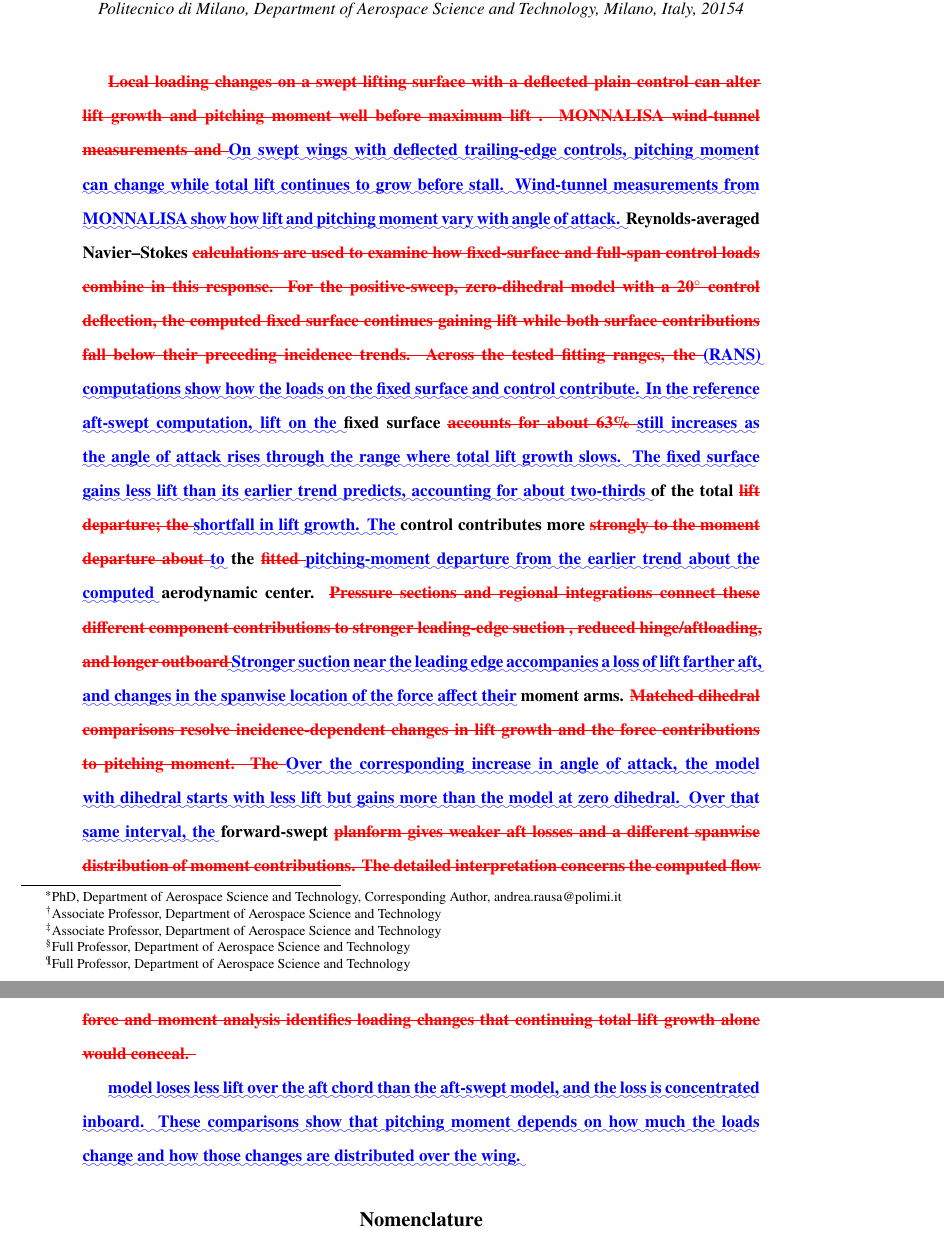
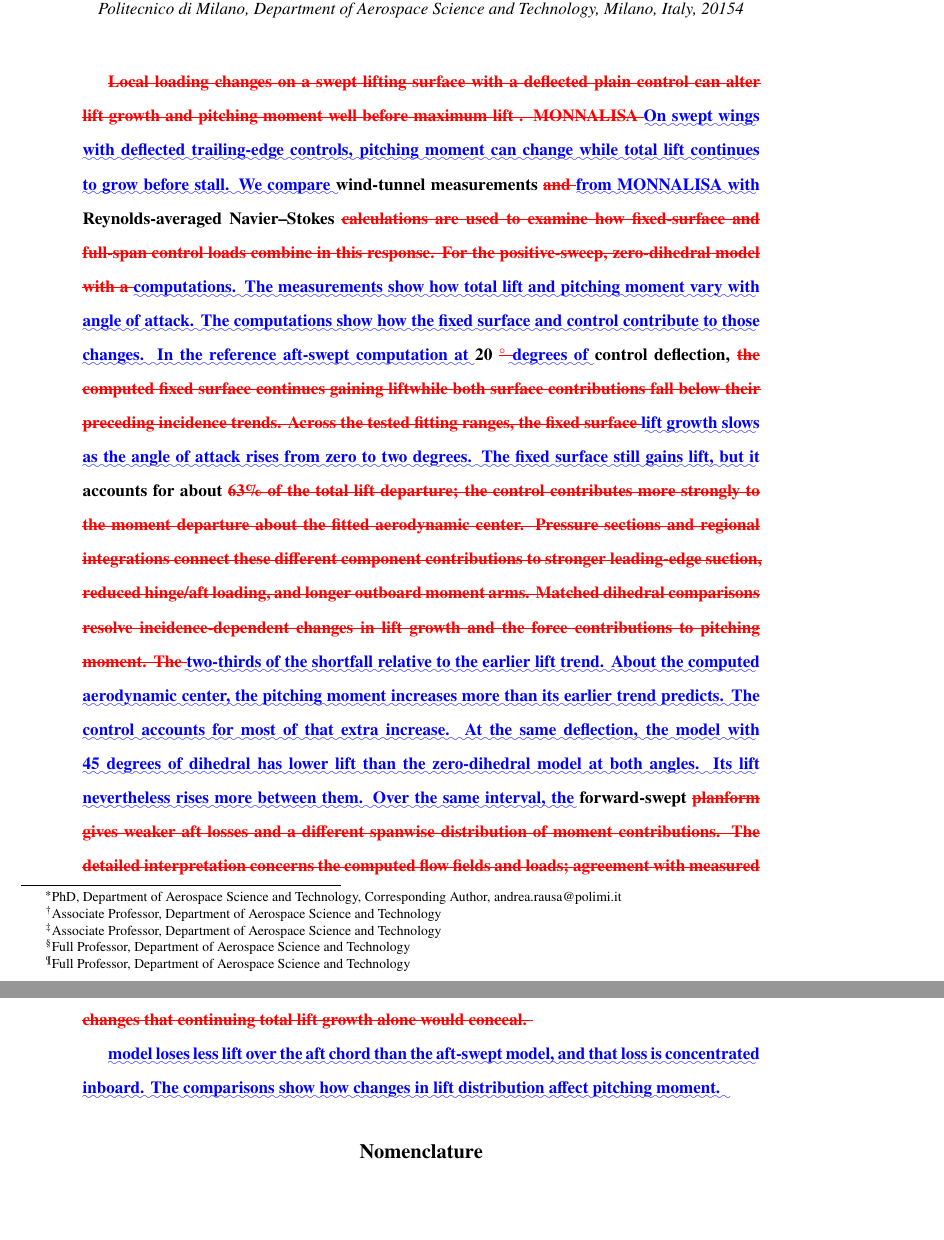
Before and after one commit to rois1995/Pre-Stall-Aerodynamic-Nonlinearities-of-Swept-Tail-Planes-with-Full-Span-Control-Surface---Revision, a LaTeX paper (revision_materials/SECOND_ROUND_LaTeX_DIFF.tex): two parts of pages 1 and 2 of 40, joined at a grey line, cut so that both start at the same text, the shorter picture padded with empty space. Compiled offline with pdfLaTeX.

Commit message:
Rewrite the abstract around concrete lift and moment comparisons

```diff
--- a/revision_materials/SECOND_ROUND_LaTeX_DIFF.tex
+++ b/revision_materials/SECOND_ROUND_LaTeX_DIFF.tex
@@ -105,11 +105,11 @@ Alex Zanotti\footnote{Associate Professor, Department of Aerospace Science and T
 \maketitle
 \begin{abstract}
 \label{anchor:abstract}
-\DIFdelbegin \DIFdel{Local loading changes on a swept lifting surface with a deflected plain control can alter lift growth and pitching moment well before maximum lift . MONNALISA wind-tunnel measurements and }\DIFdelend \DIFaddbegin \DIFadd{On swept wings with deflected trailing-edge controls, pitching moment can change while total lift continues to grow before stall. Wind-tunnel measurements from MONNALISA show how lift and pitching moment vary with angle of attack. }\DIFaddend Reynolds-averaged Navier--Stokes \DIFdelbegin \DIFdel{calculations are used to examine how fixed-surface and full-span control loads combine in this response. For the positive-sweep, zero-dihedral model with a 20$\degc$ control deflection, the computed fixed surface continues gaining lift while both surface contributions fall below their preceding incidence trends. Across the tested fitting ranges, the }\DIFdelend \DIFaddbegin \DIFadd{(RANS) computations show how the loads on the fixed surface and control contribute. In the reference aft-swept computation, lift on the }\DIFaddend fixed surface \DIFdelbegin \DIFdel{accounts for about 63\% }\DIFdelend \DIFaddbegin \DIFadd{still increases as the angle of attack rises through the range where total lift growth slows. The fixed surface gains less lift than its earlier trend predicts, accounting for about two-thirds }\DIFaddend of the total \DIFdelbegin \DIFdel{lift departure; the }\DIFdelend \DIFaddbegin \DIFadd{shortfall in lift growth. The }\DIFaddend control contributes more \DIFdelbegin \DIFdel{strongly to the moment departure about }\DIFdelend \DIFaddbegin \DIFadd{to }\DIFaddend the \DIFdelbegin \DIFdel{fitted }\DIFdelend \DIFaddbegin \DIFadd{pitching-moment departure from the earlier trend about the computed }\DIFaddend aerodynamic center. \DIFdelbegin \DIFdel{Pressure sections and regional integrations connect these different component contributions to stronger leading-edge suction , reduced hinge/aftloading, and longer outboard }\DIFdelend \DIFaddbegin \DIFadd{Stronger suction near the leading edge accompanies a loss of lift farther aft, and changes in the spanwise location of the force affect their }\DIFaddend moment arms. \DIFdelbegin \DIFdel{Matched dihedral comparisons resolve incidence-dependent changes in lift growth and the force contributions to pitching moment. The }\DIFdelend \DIFaddbegin \DIFadd{Over the corresponding increase in angle of attack, the model with dihedral starts with less lift but gains more than the model at zero dihedral. Over that same interval, the }\DIFaddend forward-swept \DIFdelbegin \DIFdel{planform gives weaker aft losses and a different spanwise distribution of moment contributions. The detailed interpretation concerns the computed flow fields and loads; agreement with measured integrated coefficients is partial. The combined force and moment analysis identifies loading changes that continuing total lift growth alone would conceal.
+\DIFdelbegin \DIFdel{Local loading changes on a swept lifting surface with a deflected plain control can alter lift growth and pitching moment well before maximum lift . MONNALISA }\DIFdelend \DIFaddbegin \DIFadd{On swept wings with deflected trailing-edge controls, pitching moment can change while total lift continues to grow before stall. We compare }\DIFaddend wind-tunnel measurements \DIFdelbegin \DIFdel{and }\DIFdelend \DIFaddbegin \DIFadd{from MONNALISA with }\DIFaddend Reynolds-averaged Navier--Stokes \DIFdelbegin \DIFdel{calculations are used to examine how fixed-surface and full-span control loads combine in this response. For the positive-sweep, zero-dihedral model with a }\DIFdelend \DIFaddbegin \DIFadd{computations. The measurements show how total lift and pitching moment vary with angle of attack. The computations show how the fixed surface and control contribute to those changes. In the reference aft-swept computation at }\DIFaddend 20 \DIFdelbegin \DIFdel{$\degc$ }\DIFdelend \DIFaddbegin \DIFadd{degrees of }\DIFaddend control deflection, \DIFdelbegin \DIFdel{the computed fixed surface continues gaining liftwhile both surface contributions fall below their preceding incidence trends. Across the tested fitting ranges, the fixed surface }\DIFdelend \DIFaddbegin \DIFadd{lift growth slows as the angle of attack rises from zero to two degrees. The fixed surface still gains lift, but it }\DIFaddend accounts for about \DIFdelbegin \DIFdel{63\% of the total lift departure; the control contributes more strongly to the moment departure about the fitted aerodynamic center. Pressure sections and regional integrations connect these different component contributions to stronger leading-edge suction, reduced hinge/aft loading, and longer outboard moment arms. Matched dihedral comparisons resolve incidence-dependent changes in lift growth and the force contributions to pitching moment. The }\DIFdelend \DIFaddbegin \DIFadd{two-thirds of the shortfall relative to the earlier lift trend. About the computed aerodynamic center, the pitching moment increases more than its earlier trend predicts. The control accounts for most of that extra increase. At the same deflection, the model with 45 degrees of dihedral has lower lift than the zero-dihedral model at both angles. Its lift nevertheless rises more between them. Over the same interval, the }\DIFaddend forward-swept \DIFdelbegin \DIFdel{planform gives weaker aft losses and a different spanwise distribution of moment contributions. The detailed interpretation concerns the computed flow fields and loads; agreement with measured integrated coefficients is partial. The combined force and moment analysis identifies loading changes that continuing total lift growth alone would conceal.
 }%DIFDELCMD <
 
 %DIFDELCMD < %%%
-\DIFdelend \DIFaddbegin \DIFadd{model loses less lift over the aft chord than the aft-swept model, and the loss is concentrated inboard. These comparisons show that pitching moment depends on how much the loads change and how those changes are distributed over the wing.
+\DIFdelend \DIFaddbegin \DIFadd{model loses less lift over the aft chord than the aft-swept model, and that loss is concentrated inboard. The comparisons show how changes in lift distribution affect pitching moment.
 }\DIFaddend \end{abstract}
 
 \section*{Nomenclature}
```
Also changed, not shown: main.tex (+1 -1 lines), revision_materials/SECOND_ROUND_LaTeX_DIFF.tex (6 more changed lines), 2 other files.
